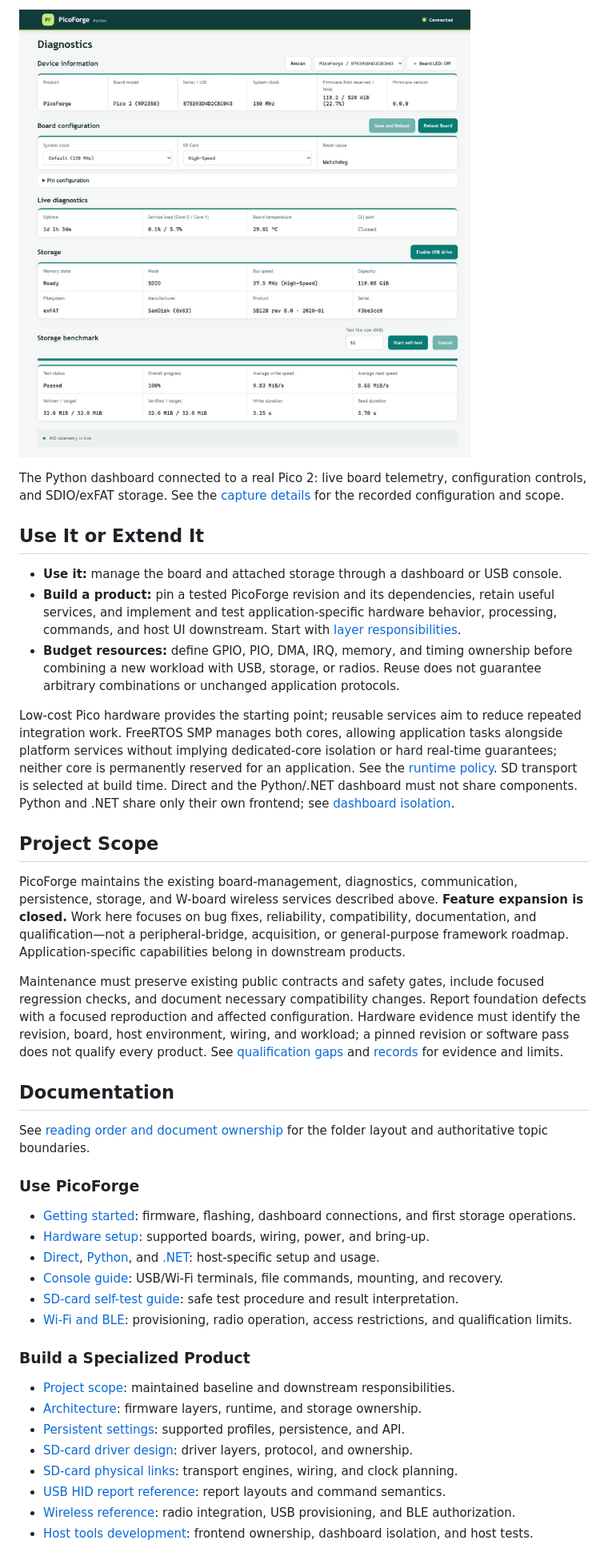
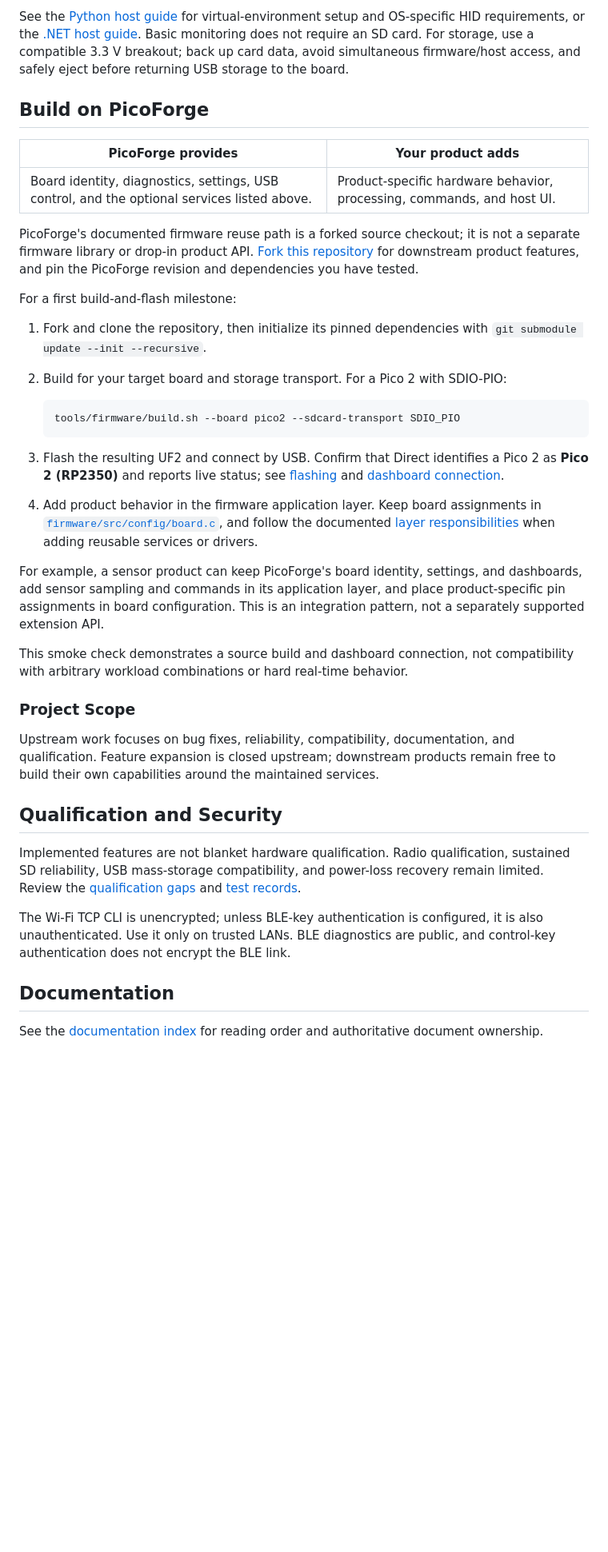
Before and after one commit to djwinter29-oss/PicoForge, a Markdown page: README.md, the part around the change printed below. Shown: that part at 80% size. Drawn GitHub-style; pictures changed too: docs/assets/dashboard-python.jpg (deleted); blank space fills up the shorter version.

````diff
--- a/README.md
+++ b/README.md
@@ -64,60 +59,59 @@ eject before returning USB storage to the board.
 
-![Python dashboard connected to a Pico 2, showing board controls, live diagnostics, and SDIO storage](docs/assets/dashboard-python.jpg)
+See the [Python host guide](host/python/README.md) for virtual-environment setup and OS-specific HID requirements,
+or the [.NET host guide](host/dotnet/PicoForge/README.md). Basic monitoring does not require an SD card. For storage,
+use a compatible 3.3 V breakout; back up card data, avoid simultaneous firmware/host access, and safely eject before
+returning USB storage to the board.
 
-The Python dashboard connected to a real Pico 2: live board telemetry, configuration controls, and SDIO/exFAT storage.
-See the [capture details](docs/validation/records/dashboard-capture.md#captured-dashboard) for the recorded configuration and scope.
+## Build on PicoForge
 
-## Use It or Extend It
+| PicoForge provides | Your product adds |
+| --- | --- |
+| Board identity, diagnostics, settings, USB control, and the optional services listed above. | Product-specific hardware behavior, processing, commands, and host UI. |
 
-- **Use it:** manage the board and attached storage through a dashboard or USB console.
-- **Build a product:** pin a tested PicoForge revision and its dependencies, retain useful services, and implement
-  and test application-specific hardware behavior, processing, commands, and host UI downstream. Start with
-  [layer responsibilities](docs/reference/architecture.md#layer-responsibilities).
-- **Budget resources:** define GPIO, PIO, DMA, IRQ, memory, and timing ownership before combining a new workload with
-  USB, storage, or radios. Reuse does not guarantee arbitrary combinations or unchanged application protocols.
+PicoForge's documented firmware reuse path is a forked source checkout; it is not a separate firmware library or
+drop-in product API. [Fork this repository](https://github.com/djwinter29-oss/PicoForge/fork) for downstream product
+features, and pin the PicoForge revision and dependencies you have tested.
 
-Low-cost Pico hardware provides the starting point; reusable services aim to reduce repeated integration work.
-FreeRTOS SMP manages both cores, allowing application tasks alongside platform services without implying dedicated-core
-isolation or hard real-time guarantees; neither core is permanently reserved for an application.
-See the [runtime policy](docs/reference/architecture.md#core-and-runtime-policy). SD transport is selected at build time.
-Direct and the Python/.NET dashboard must not share components. Python and .NET share only their own frontend;
-see [dashboard isolation](docs/development/host-tools.md#dashboard-component-isolation).
+For a first build-and-flash milestone:
 
-## Project Scope
+1. Fork and clone the repository, then initialize its pinned dependencies with
+   `git submodule update --init --recursive`.
+2. Build for your target board and storage transport. For a Pico 2 with SDIO-PIO:
 
-PicoForge maintains the existing board-management, diagnostics, communication, persistence, storage, and W-board
-wireless services described above. **Feature expansion is closed.** Work here focuses on bug fixes, reliability,
-compatibility, documentation, and qualification—not a peripheral-bridge, acquisition, or general-purpose framework
-roadmap. Application-specific capabilities belong in downstream products.
+   ```sh
+   tools/firmware/build.sh --board pico2 --sdcard-transport SDIO_PIO
+   ```
 
-Maintenance must preserve existing public contracts and safety gates, include focused regression checks, and document
-necessary compatibility changes. Report foundation defects with a focused reproduction and affected configuration.
-Hardware evidence must identify the revision, board, host environment, wiring, and workload; a pinned revision or
-software pass does not qualify every product. See [qualification gaps](docs/validation/qualification-gaps.md) and
-[records](docs/validation/records/README.md) for evidence and limits.
+3. Flash the resulting UF2 and connect by USB. Confirm that Direct identifies a Pico 2 as **Pico 2 (RP2350)** and
+   reports live status; see [flashing](docs/guides/getting-started.md#2-flash-the-board) and
+   [dashboard connection](docs/guides/getting-started.md#4-choose-a-dashboard-or-console).
+4. Add product behavior in the firmware application layer. Keep board assignments in
+   [`firmware/src/config/board.c`](firmware/src/config/board.c), and follow the documented
+   [layer responsibilities](docs/reference/architecture.md#layer-responsibilities) when adding reusable services
+   or drivers.
+
+For example, a sensor product can keep PicoForge's board identity, settings, and dashboards, add sensor sampling
+and commands in its application layer, and place product-specific pin assignments in board configuration. This is
+an integration pattern, not a separately supported extension API.
+
+This smoke check demonstrates a source build and dashboard connection, not compatibility with arbitrary workload
+combinations or hard real-time behavior.
+
+### Project Scope
+
+Upstream work focuses on bug fixes, reliability, compatibility, documentation, and qualification. Feature expansion
+is closed upstream; downstream products remain free to build their own capabilities around the maintained services.
+
+## Qualification and Security
+
+Implemented features are not blanket hardware qualification. Radio qualification, sustained SD reliability, USB
+mass-storage compatibility, and power-loss recovery remain limited. Review the
+[qualification gaps](docs/validation/qualification-gaps.md) and [test records](docs/validation/records/README.md).
+
+The Wi-Fi TCP CLI is unencrypted; unless BLE-key authentication is configured, it is also unauthenticated. Use it
+only on trusted LANs. BLE diagnostics are public, and control-key authentication does not encrypt the BLE link.
 
 ## Documentation
 
-See [reading order and document ownership](docs/README.md) for the folder layout and authoritative topic boundaries.
+See the [documentation index](docs/README.md) for reading order and authoritative document ownership.
 
-### Use PicoForge
-
-- [Getting started](docs/guides/getting-started.md): firmware, flashing, dashboard connections, and first storage operations.
-- [Hardware setup](docs/guides/hardware.md): supported boards, wiring, power, and bring-up.
-- [Direct](host/direct/README.md), [Python](host/python/README.md), and [.NET](host/dotnet/PicoForge/README.md):
-  host-specific setup and usage.
-- [Console guide](docs/guides/console.md): USB/Wi-Fi terminals, file commands, mounting, and recovery.
-- [SD-card self-test guide](docs/guides/sdcard-benchmark.md): safe test procedure and result interpretation.
-- [Wi-Fi and BLE](docs/guides/wireless.md): provisioning, radio operation, access restrictions, and qualification limits.
-
-### Build a Specialized Product
-
-- [Project scope](#project-scope): maintained baseline and downstream responsibilities.
-- [Architecture](docs/reference/architecture.md): firmware layers, runtime, and storage ownership.
-- [Persistent settings](docs/reference/settings.md): supported profiles, persistence, and API.
-- [SD-card driver design](docs/reference/sdcard/driver.md): driver layers, protocol, and ownership.
-- [SD-card physical links](docs/reference/sdcard/physical-links.md): transport engines, wiring, and clock planning.
-- [USB HID report reference](docs/reference/usb-hid.md): report layouts and command semantics.
-- [Wireless reference](docs/reference/wireless.md): radio integration, USB provisioning, and BLE authorization.
-- [Host tools development](docs/development/host-tools.md): frontend ownership, dashboard isolation, and host tests.
-
````
Also changed, not shown: other parts of README.md (+45 -55 lines), docs/assets/dashboard-direct-demo.png (added), 1 other file.
